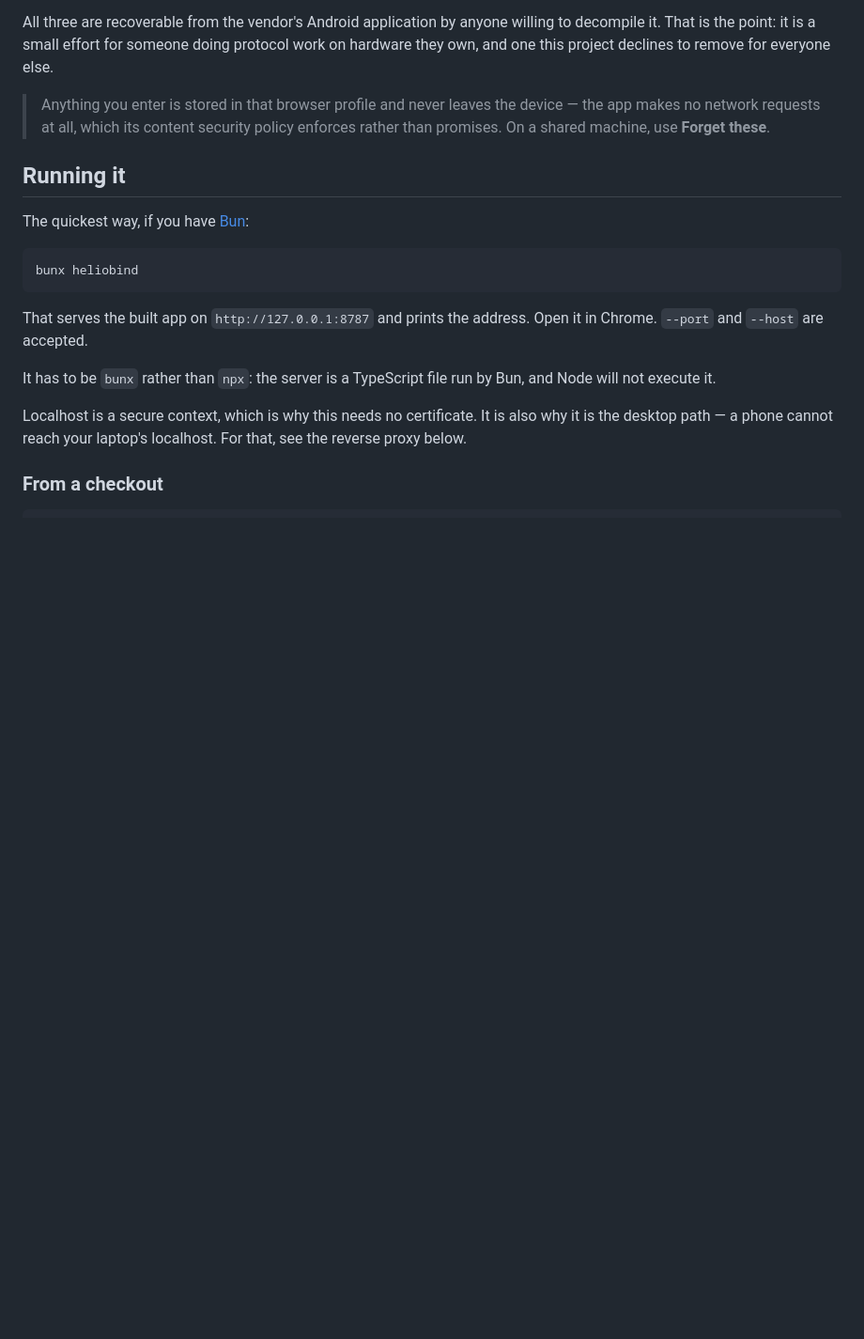
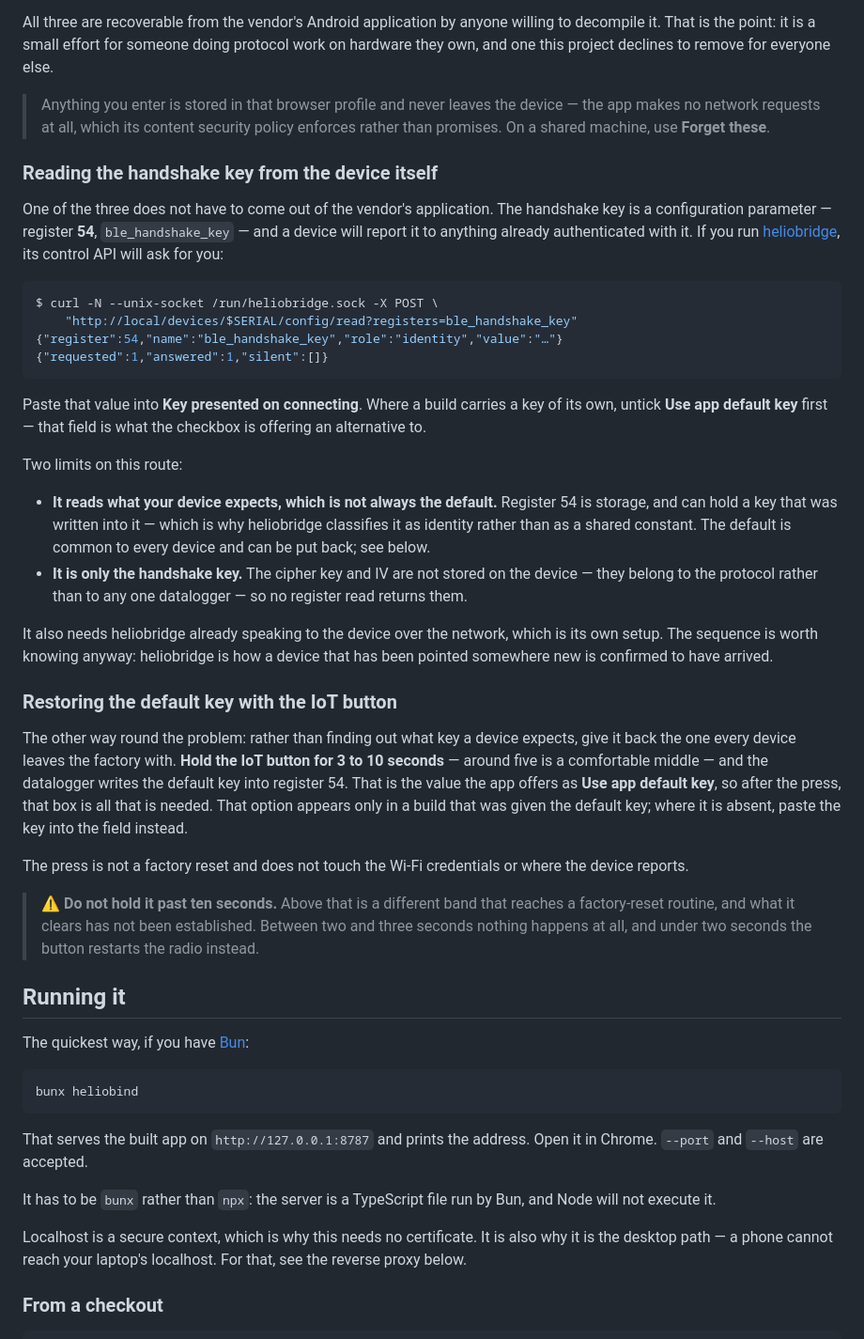
Before and after one commit to longsleep/heliobind, a Markdown page: README.md, the part around the change. Shown at 94% size. Drawn GitHub-style; blank space fills up the shorter version.

Commit message:
Say two ways to get a device's handshake key
Neither needs the vendor's application. Register 54 holds it and a
device reports it to anything already authenticated, so heliobridge's
control API can be asked -- and the datalogger writes the factory
default back into that register on a 3-to-10-second press of the IoT
button, which is the way in when nothing authenticated is available to
ask with.

The press has a trap on each side. Past ten seconds is a different band
that reaches a factory-reset routine whose effects are not established,
and under two the button only restarts the radio. The vendor documents
1/3/6 seconds; the firmware's thresholds are 2, 3 and 10, and a
six-second press lands in the same band as a four-second one.

This also settles a contradiction between the two projects: heliobridge
classifies register 54 as identity, this README called the constants
family-wide. Both are right. The register is storage and can hold a key
written into it; the default it starts with is common to every device.

The default key itself is not printed here. It is one of the three
constants this project withholds, and the section explaining why is a
poor place to hand one out.

````diff
--- a/README.md
+++ b/README.md
@@ -82,6 +82,49 @@ declines to remove for everyone else.
 > Anything you enter is stored in that browser profile and never leaves the device — the app makes no
 > network requests at all, which its content security policy enforces rather than promises. On a shared
 > machine, use **Forget these**.
+
+### Reading the handshake key from the device itself
+
+One of the three does not have to come out of the vendor's application. The handshake key is a
+configuration parameter — register **54**, `ble_handshake_key` — and a device will report it to anything
+already authenticated with it. If you run [heliobridge](https://github.com/longsleep/heliobridge), its
+control API will ask for you:
+
+```console
+$ curl -N --unix-socket /run/heliobridge.sock -X POST \
+    "http://local/devices/$SERIAL/config/read?registers=ble_handshake_key"
+{"register":54,"name":"ble_handshake_key","role":"identity","value":"…"}
+{"requested":1,"answered":1,"silent":[]}
+```
+
+Paste that value into **Key presented on connecting**. Where a build carries a key of its own, untick
+**Use app default key** first — that field is what the checkbox is offering an alternative to.
+
+Two limits on this route:
+
+- **It reads what your device expects, which is not always the default.** Register 54 is storage, and can
+  hold a key that was written into it — which is why heliobridge classifies it as identity rather than as
+  a shared constant. The default is common to every device and can be put back; see below.
+- **It is only the handshake key.** The cipher key and IV are not stored on the device — they belong to
+  the protocol rather than to any one datalogger — so no register read returns them.
+
+It also needs heliobridge already speaking to the device over the network, which is its own setup. The
+sequence is worth knowing anyway: heliobridge is how a device that has been pointed somewhere new is
+confirmed to have arrived.
+
+### Restoring the default key with the IoT button
+
+The other way round the problem: rather than finding out what key a device expects, give it back the one
+every device leaves the factory with. **Hold the IoT button for 3 to 10 seconds** — around five is a
+comfortable middle — and the datalogger writes the default key into register 54. That is the value the app
+offers as **Use app default key**, so after the press, that box is all that is needed. That option appears
+only in a build that was given the default key; where it is absent, paste the key into the field instead.
+
+The press is not a factory reset and does not touch the Wi-Fi credentials or where the device reports.
+
+> ⚠ **Do not hold it past ten seconds.** Above that is a different band that reaches a factory-reset
+> routine, and what it clears has not been established. Between two and three seconds nothing happens at
+> all, and under two seconds the button restarts the radio instead.
 
 ## Running it
 
````
